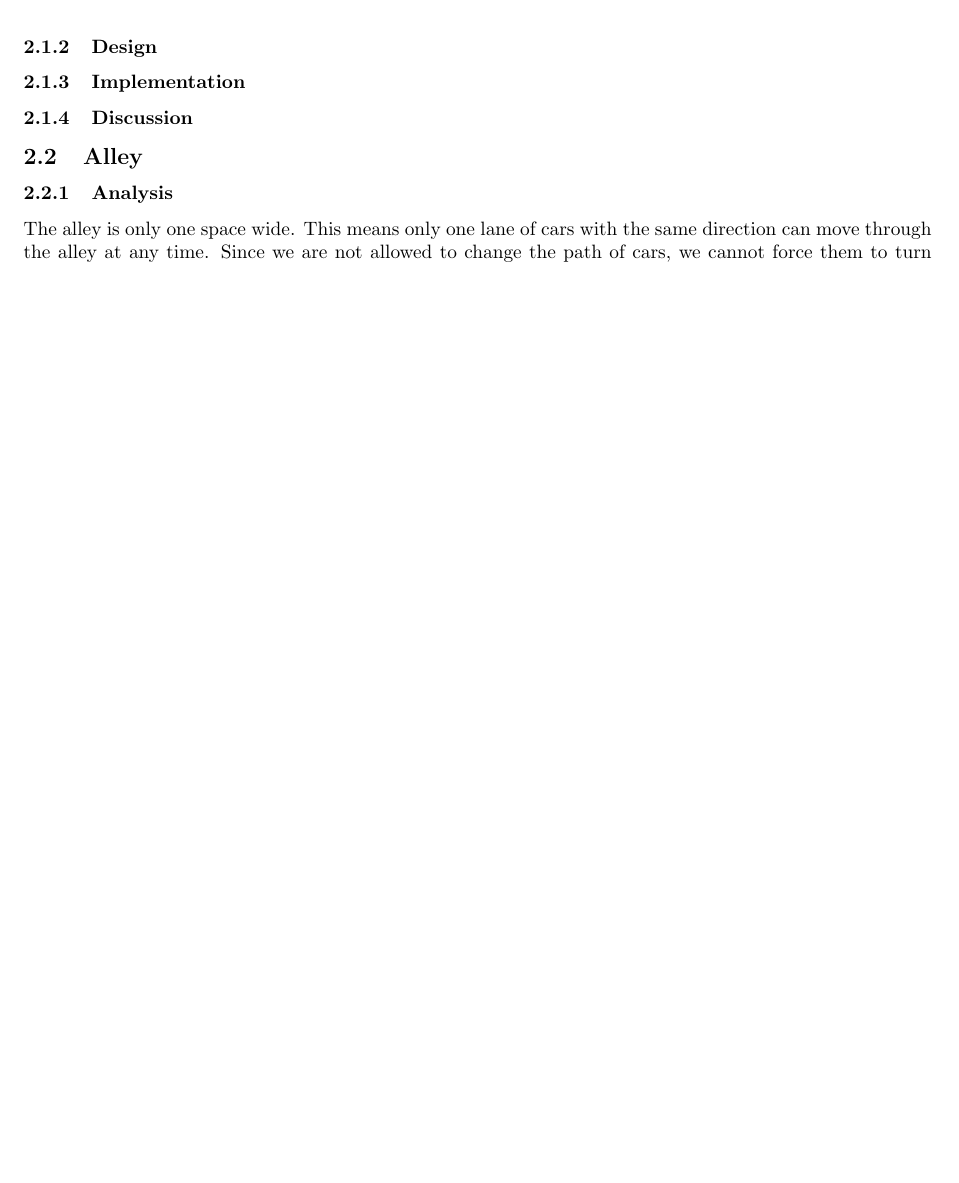
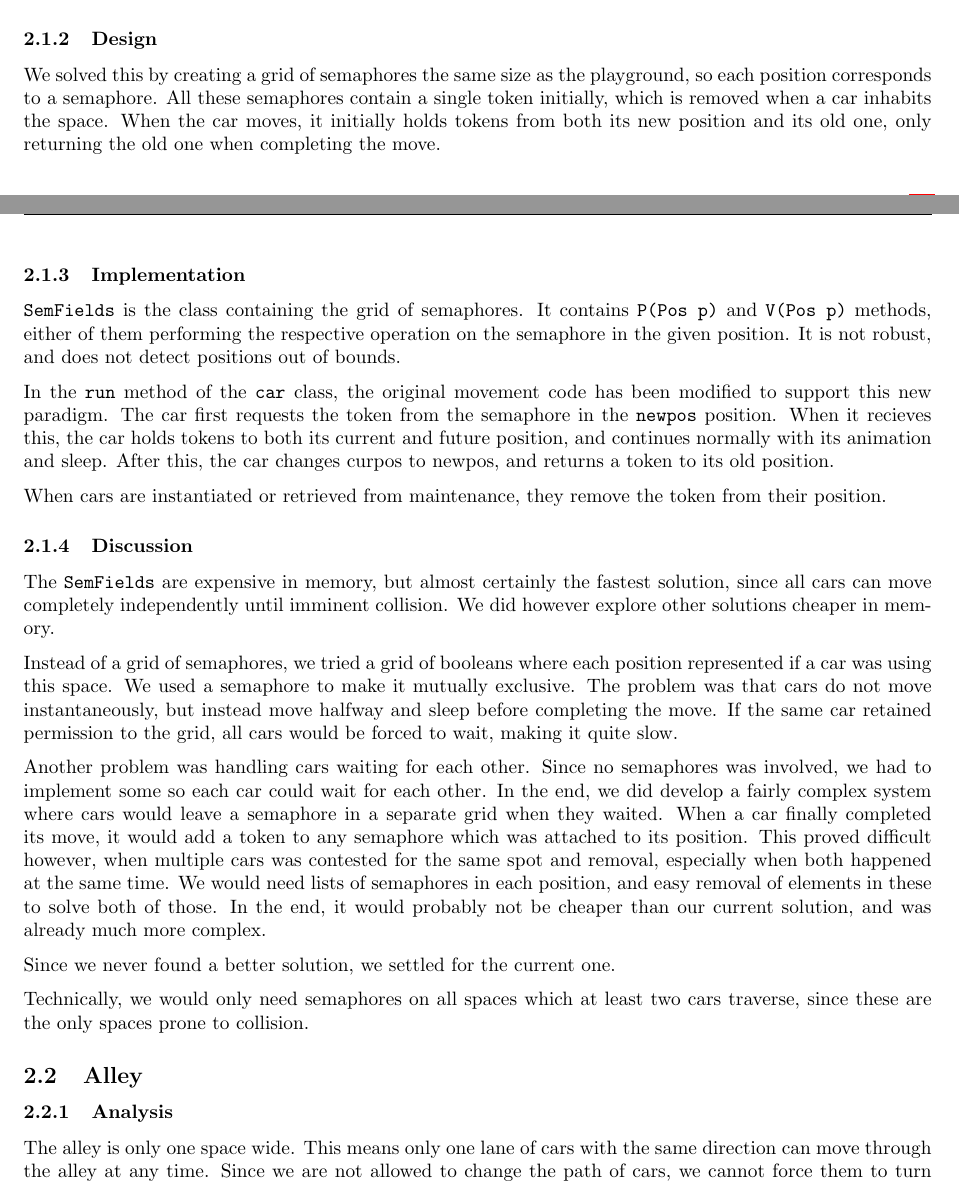
Before and after one commit to altschuler/concars, a LaTeX document (report/report.tex, which reads report/step1.tex): part of page 4 of 18 before the commit and two parts of pages 3 and 4 of 19 after it, the two joined at a grey line, cut so that both start at the same text, the shorter picture padded with empty space. Compiled offline with pdfLaTeX.

Commit message:
Finished 1

```diff
--- a/report/step1.tex
+++ b/report/step1.tex
@@ -17,19 +17,27 @@ In addition to these problems, step 5 will need to remove cars for service, and
 So in conclusion, solving these problems would require some semaphore use to suspend cars and/or mutual exclusion from moving.
 
 \subsubsection{Design}
-%Semfields or grid?
+We solved this by creating a grid of semaphores the same size as the playground, so each position corresponds to a semaphore. All these semaphores contain a single token initially, which is removed when a car inhabits the space. When the car moves, it initially holds tokens from both its new position and its old one, only returning the old one when completing the move.
 
 \subsubsection{Implementation}
-%Semfields or grid?
+\texttt{SemFields} is the class containing the grid of semaphores. It contains \texttt{P(Pos p)} and \texttt{V(Pos p)} methods, either of them performing the respective operation on the semaphore in the given position. It is not robust, and does not detect positions out of bounds.
+
+In the \texttt{run} method of the \texttt{car} class, the original movement code has been modified to support this new paradigm. The car first requests the token from the semaphore in the \texttt{newpos} position. When it recieves this, the car holds tokens to both its current and future position, and continues normally with its animation and sleep. After this, the car changes curpos to newpos, and returns a token to its old position.
+
+When cars are instantiated or retrieved from maintenance, they remove the token from their position.
 
 \subsubsection{Discussion}
-%Semfields and grid.
-%Grid not releasing control during sleep.
+The \texttt{SemFields} are expensive in memory, but almost certainly the fastest solution, since all cars can move completely independently until imminent collision. We did however explore other solutions cheaper in memory.
 
-%Impact on step 5
+Instead of a grid of semaphores, we tried a grid of booleans where each position represented if a car was using this space. We used a semaphore to make it mutually exclusive. The problem was that cars do not move instantaneously, but instead move halfway and sleep before completing the move. If the same car retained permission to the grid, all cars would be forced to wait, making it quite slow.
+
+Another problem was handling cars waiting for each other. Since no semaphores was involved, we had to implement some so each car could wait for each other. In the end, we did develop a fairly complex system where cars would leave a semaphore in a separate grid when they waited. When a car finally completed its move, it would add a token to any semaphore which was attached to its position. This proved difficult however, when multiple cars was contested for the same spot and removal, especially when both happened at the same time. We would need lists of semaphores in each position, and easy removal of elements in these to solve both of those. In the end, it would probably not be cheaper than our current solution, and was already much more complex.
+
+Since we never found a better solution, we settled for the current one.
+
+Technically, we would only need semaphores on all spaces which at least two cars traverse, since these are the only spaces prone to collision.
 
 \subsection{Alley}
-
 \subsubsection{Analysis}
 The alley is only one space wide. This means only one lane of cars with the same direction can move through the alley at any time. Since we are not allowed to change the path of cars, we cannot force them to turn around in the event of a collision. This means we have to predict future collisions, and not allow cars with opposite directions to move in the alley. Equivalently, all cars in alley at any time must always have the same direction.
 
```
